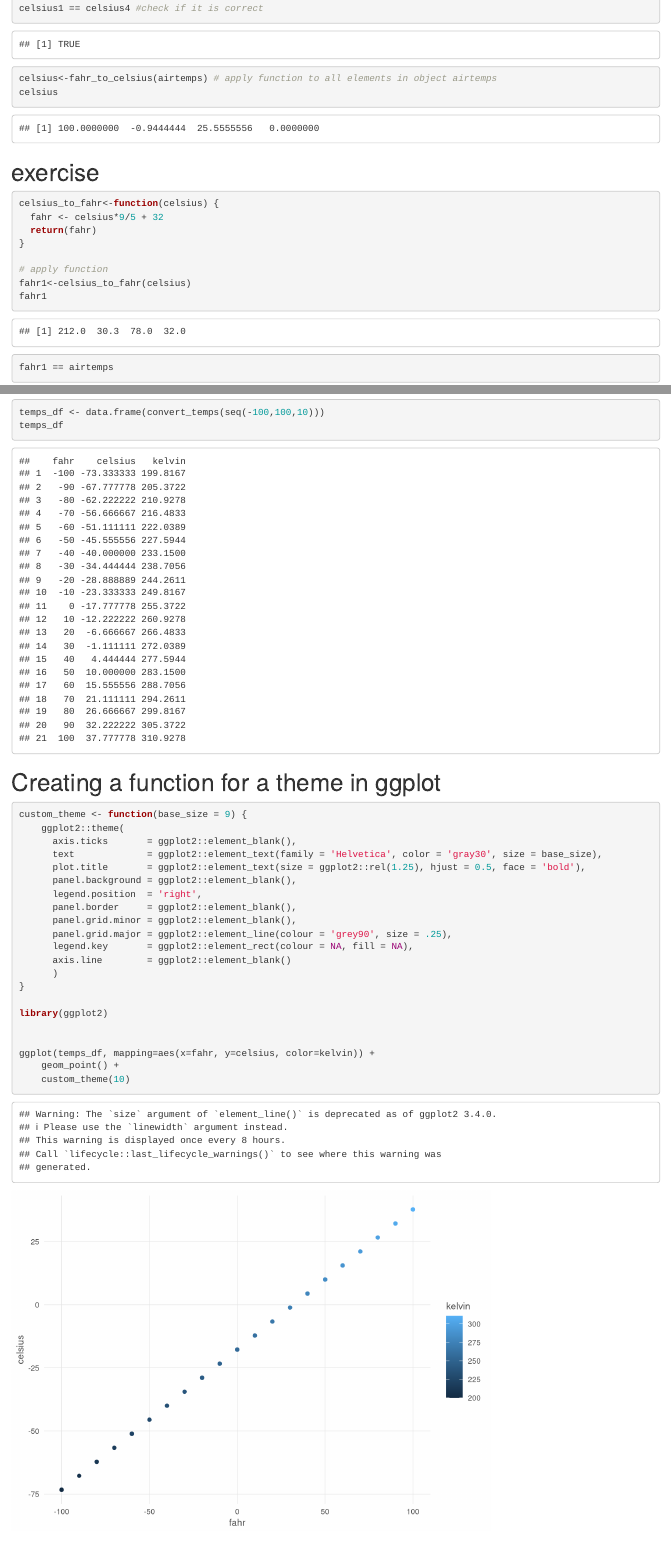
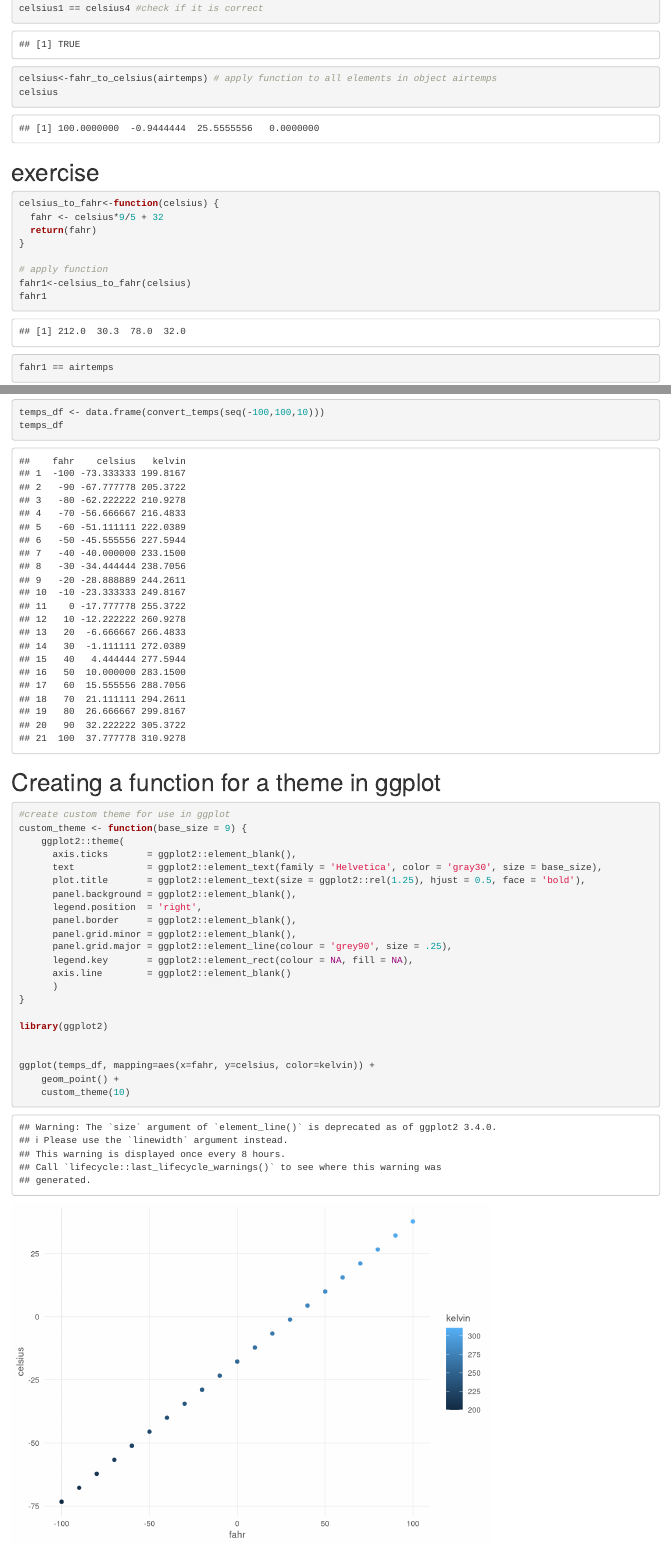
Before and after one commit to catacj/training_jakovac, an R Markdown document (functions-lesson.Rmd): the page in a window 1100 px wide, from 460 px down, and a second part further down, joined at a grey line. Rendered offline with R 4.5, knitr and Pandoc, with nearby package versions.

Commit message:
saving functions

````diff
--- a/functions-lesson.Rmd
+++ b/functions-lesson.Rmd
@@ -77,6 +77,7 @@ temps_df
 # Creating a function for a theme in ggplot
 
 ```{r}
+#create custom theme for use in ggplot
 custom_theme <- function(base_size = 9) {
     ggplot2::theme(
       axis.ticks       = ggplot2::element_blank(),
@@ -100,3 +101,10 @@ ggplot(temps_df, mapping=aes(x=fahr, y=celsius, color=kelvin)) +
     custom_theme(10)
 
 ```
+
+```{r}
+
+
+
+
+```
````
